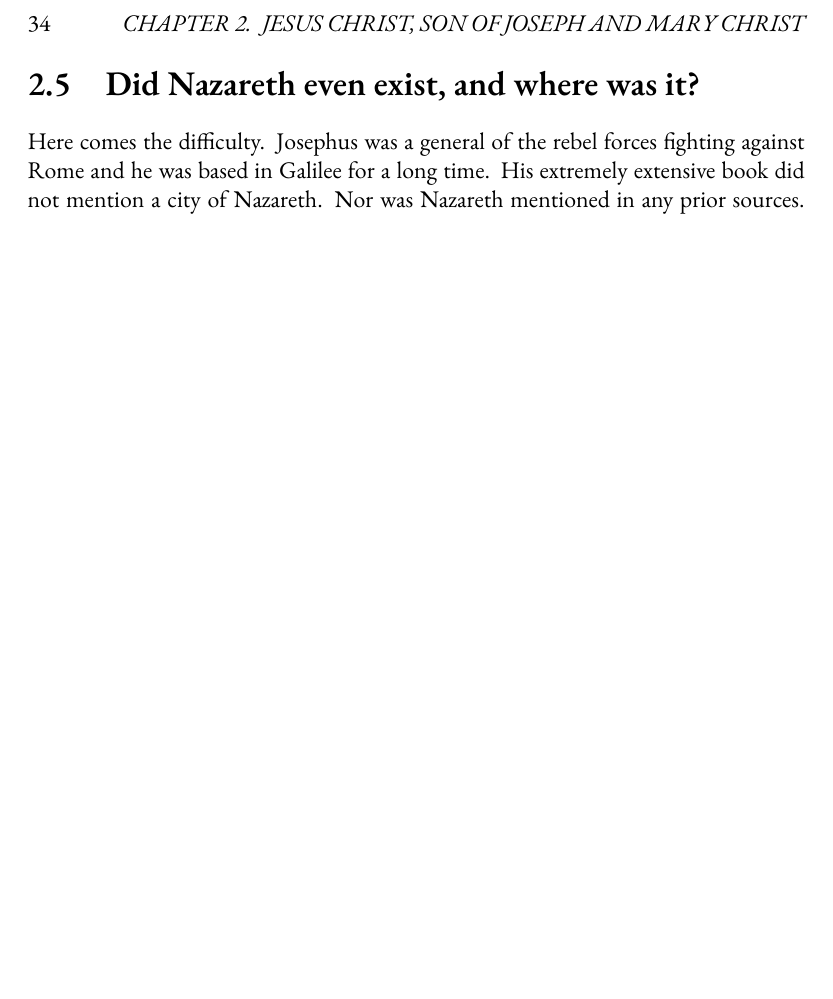
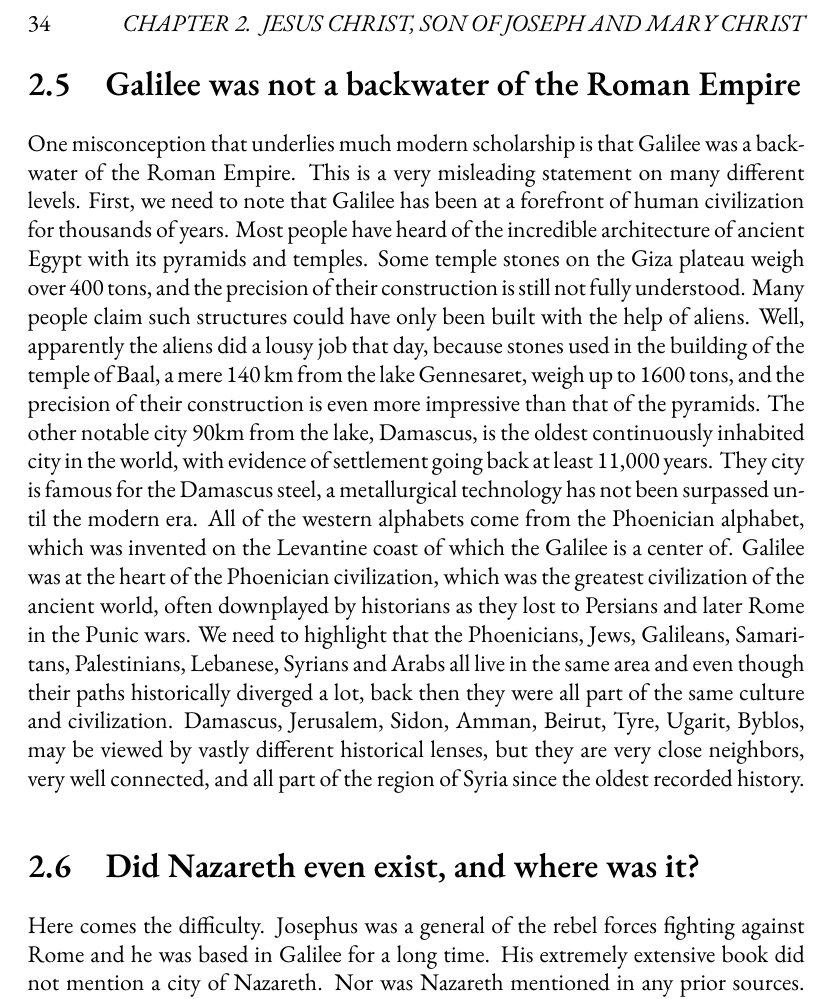
Before and after one commit to mvdatacenter/historical-jesus-son-of-god, a LaTeX thesis (manuscript.tex, which reads chapter2.tex): part of page 34 of 161, cut so that both start at the same text, the shorter picture padded with empty space. Compiled offline with XeLaTeX.

```diff
--- a/chapter2.tex
+++ b/chapter2.tex
@@ -123,6 +124,21 @@
 Egypt was the most accessible refuge beyond Herod’s jurisdiction—barely a hundred kilometers from Bethlehem—and remained closely connected to Judea through long-established Ptolemaic routes and cultural ties.
 It is notable that early Christian sources, rather than omitting or softening the Egyptian episode, consistently retained it, suggesting the tradition had deep historical roots.
 The consistent pattern—birth in Bethlehem near Jerusalem, temporary exile in Egypt, and childhood in Galilee—may reflect genuine family movements rather than later invention.
+
+\section{Galilee was not a backwater of the Roman Empire}\label{sec:galilee-was-not-a-backwater-of-the-roman-empire}
+One misconception that underlies much modern scholarship is that Galilee was a backwater of the Roman Empire.
+This is a very misleading statement on many different levels.
+First, we need to note that Galilee has been at a forefront of human civilization for thousands of years.
+Most people have heard of the incredible architecture of ancient Egypt with its pyramids and temples.
+Some temple stones on the Giza plateau weigh over 400 tons, and the precision of their construction is still not fully understood.
+Many people claim such structures could have only been built with the help of aliens.
+Well, apparently the aliens did a lousy job that day, because stones used in the building of the temple of Baal, a mere 140 km from the lake Gennesaret, weigh up to 1600 tons, and the precision of their construction is even more impressive than that of the pyramids.
+The other notable city 90km from the lake, Damascus, is the oldest continuously inhabited city in the world, with evidence of settlement going back at least 11,000 years.
+They city is famous for the Damascus steel, a metallurgical technology has not been surpassed until the modern era.
+All of the western alphabets come from the Phoenician alphabet, which was invented on the Levantine coast of which the Galilee is a center of.
+Galilee was at the heart of the Phoenician civilization, which was the greatest civilization of the ancient world, often downplayed by historians as they lost to Persians and later Rome in the Punic wars.
+We need to highlight that the Phoenicians, Jews, Galileans, Samaritans, Palestinians, Lebanese, Syrians and Arabs all live in the same area and even though their paths historically diverged a lot, back then they were all part of the same culture and civilization.
+Damascus, Jerusalem, Sidon, Amman, Beirut, Tyre, Ugarit, Byblos, may be viewed by vastly different historical lenses, but they are very close neighbors, very well connected, and all part of the region of Syria since the oldest recorded history.
 
 \section{Did Nazareth even exist, and where was it?}\label{sec:did-nazareth-exist}
 
```
Also changed, not shown: chapter2.tex (1 more changed lines).
